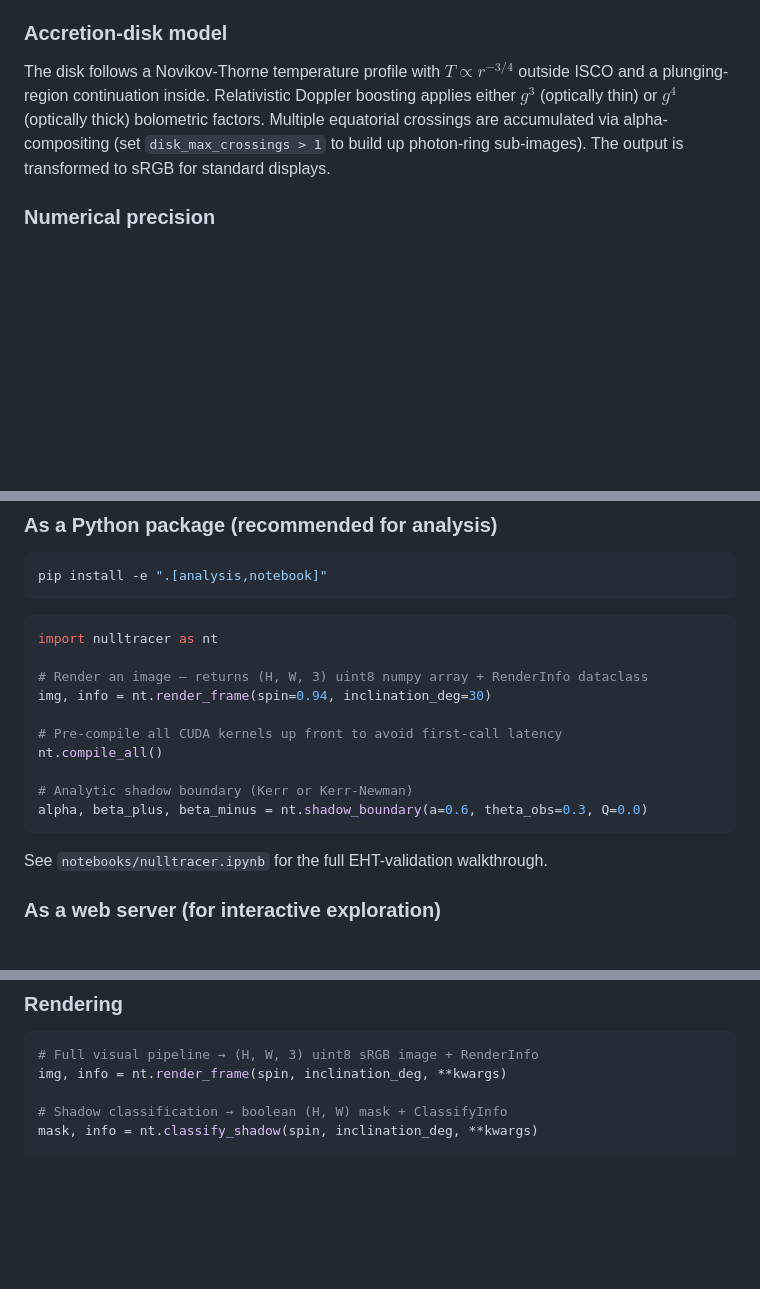
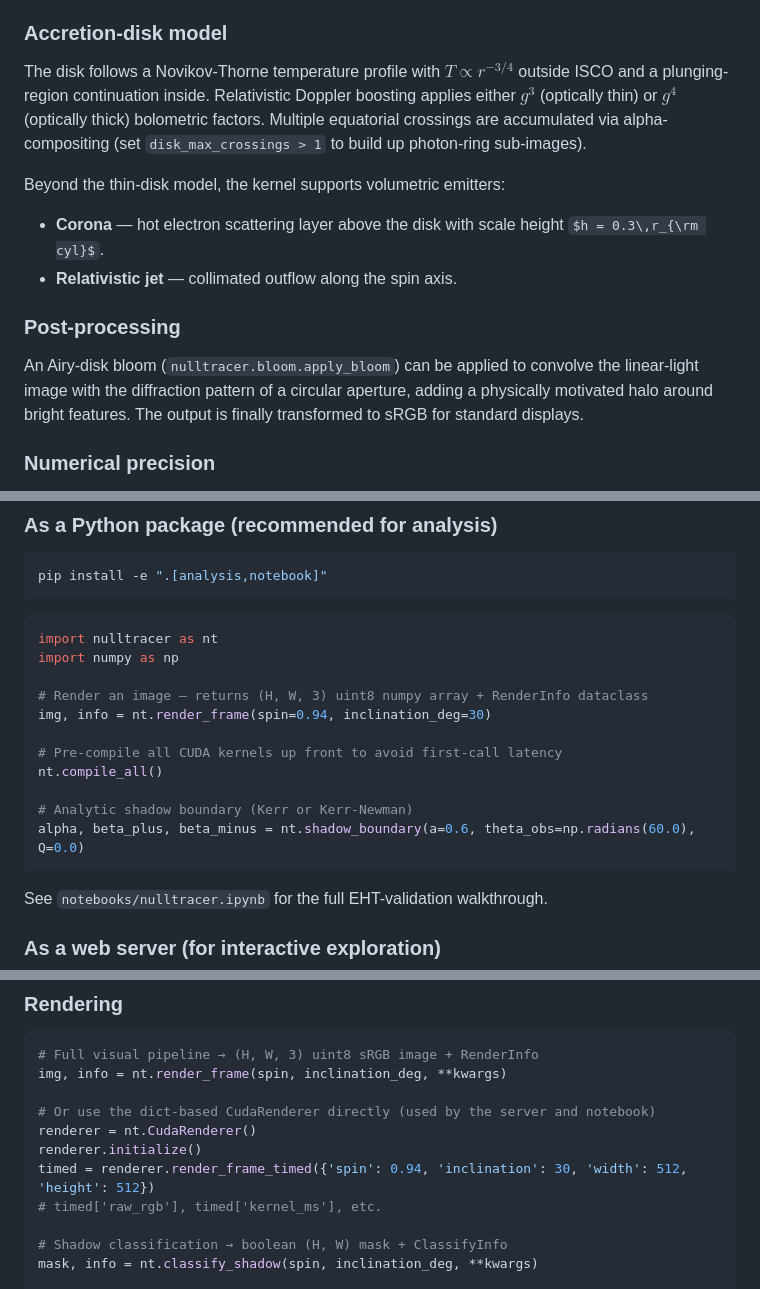
Before and after one commit to ethank5149/nulltracer, a Markdown page: README.md, 3 parts joined by grey strips. Rendered like a GitHub page; some formulas as TeX source; blank space fills up the shorter version.

Commit message:
docs(readme): enhance documentation with accretion disk extensions and post-processing details
Expand hero renders section to include EHT parameter comparisons. Detail volumetric emitters like corona and relativistic jet in accretion-disk model. Introduce Airy-disk bloom post-processing for physically motivated halos. Update code examples to reflect Kerr-Newman shadow boundary API.

````diff
--- a/README.md
+++ b/README.md
@@ -42,7 +42,15 @@ The Sundman time transformation concentrates steps near the black hole, which co
 
 ### Accretion-disk model
 
-The disk follows a Novikov-Thorne temperature profile with $T \propto r^{-3/4}$ outside ISCO and a plunging-region continuation inside. Relativistic Doppler boosting applies either $g^3$ (optically thin) or $g^4$ (optically thick) bolometric factors. Multiple equatorial crossings are accumulated via alpha-compositing (set `disk_max_crossings > 1` to build up photon-ring sub-images). The output is transformed to sRGB for standard displays.
+The disk follows a Novikov-Thorne temperature profile with $T \propto r^{-3/4}$ outside ISCO and a plunging-region continuation inside. Relativistic Doppler boosting applies either $g^3$ (optically thin) or $g^4$ (optically thick) bolometric factors. Multiple equatorial crossings are accumulated via alpha-compositing (set `disk_max_crossings > 1` to build up photon-ring sub-images).
+
+Beyond the thin-disk model, the kernel supports volumetric emitters:
+- **Corona** — hot electron scattering layer above the disk with scale height $h = 0.3\,r_{\rm cyl}$.
+- **Relativistic jet** — collimated outflow along the spin axis.
+
+### Post-processing
+
+An Airy-disk bloom (`nulltracer.bloom.apply_bloom`) can be applied to convolve the linear-light image with the diffraction pattern of a circular aperture, adding a physically motivated halo around bright features. The output is finally transformed to sRGB for standard displays.
 
 ### Numerical precision
 
@@ -58,6 +66,7 @@ pip install -e ".[analysis,notebook]"
 
 ```python
 import nulltracer as nt
+import numpy as np
 
 # Render an image — returns (H, W, 3) uint8 numpy array + RenderInfo dataclass
 img, info = nt.render_frame(spin=0.94, inclination_deg=30)
@@ -66,7 +75,7 @@ img, info = nt.render_frame(spin=0.94, inclination_deg=30)
 nt.compile_all()
 
 # Analytic shadow boundary (Kerr or Kerr-Newman)
-alpha, beta_plus, beta_minus = nt.shadow_boundary(a=0.6, theta_obs=0.3, Q=0.0)
+alpha, beta_plus, beta_minus = nt.shadow_boundary(a=0.6, theta_obs=np.radians(60.0), Q=0.0)
 ```
 
 See `notebooks/nulltracer.ipynb` for the full EHT-validation walkthrough.
@@ -98,6 +107,12 @@ Pure-Python tests (ISCO, shadow-boundary analytics, shadow-extraction primitives
 ```python
 # Full visual pipeline → (H, W, 3) uint8 sRGB image + RenderInfo
 img, info = nt.render_frame(spin, inclination_deg, **kwargs)
+
+# Or use the dict-based CudaRenderer directly (used by the server and notebook)
+renderer = nt.CudaRenderer()
+renderer.initialize()
+timed = renderer.render_frame_timed({'spin': 0.94, 'inclination': 30, 'width': 512, 'height': 512})
+# timed['raw_rgb'], timed['kernel_ms'], etc.
 
 # Shadow classification → boolean (H, W) mask + ClassifyInfo
 mask, info = nt.classify_shadow(spin, inclination_deg, **kwargs)
````
Also changed, not shown: other parts of README.md (+3 -1 lines).
